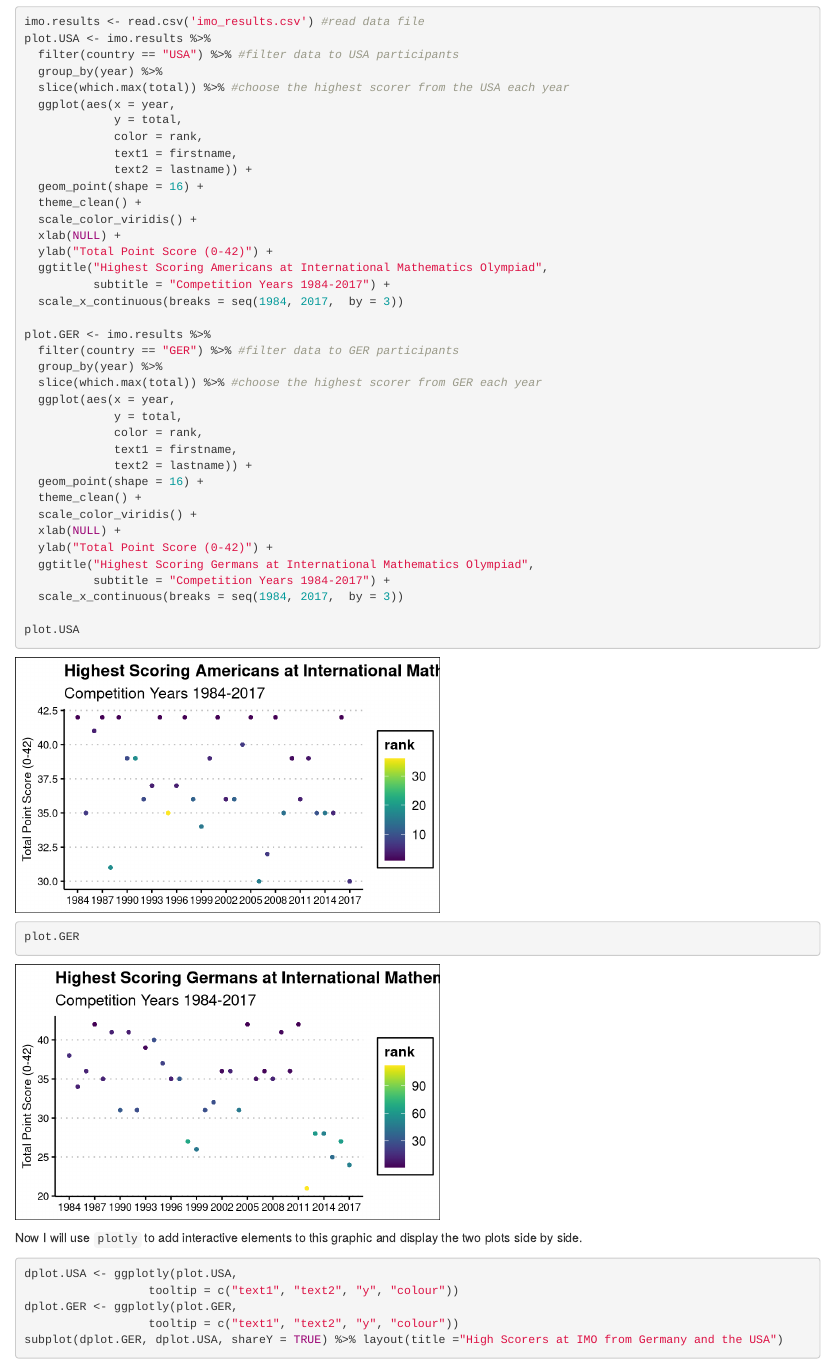
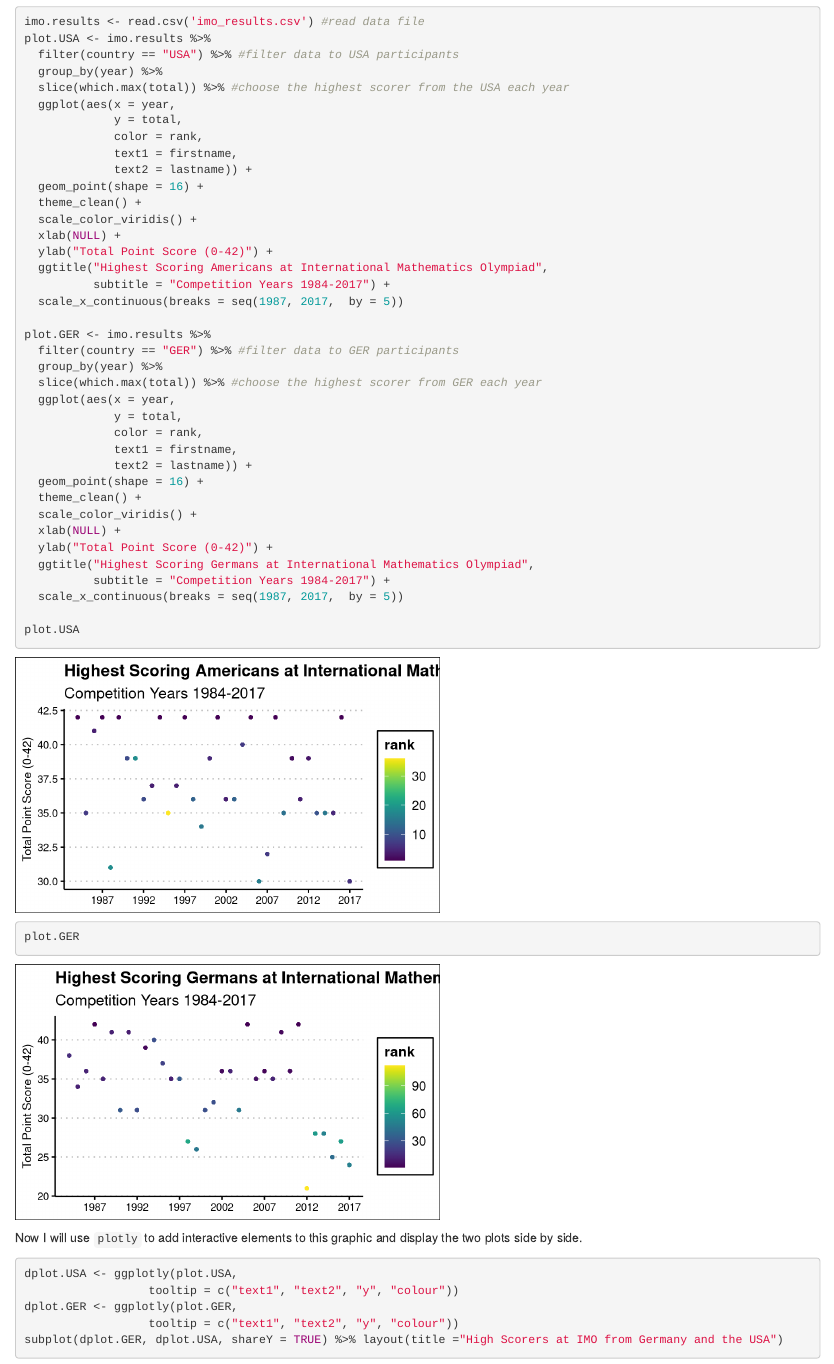
Before and after one commit to ruth-hilton/HW2_Hilton_Ruth, an R Markdown document (HW2_Hilton_Ruth.Rmd): the page in a window 1100 px wide, from 360 px down. Rendered offline with R 4.5, knitr and Pandoc, with nearby package versions.

Commit message:
axes edits

```diff
--- a/HW2_Hilton_Ruth.Rmd
+++ b/HW2_Hilton_Ruth.Rmd
@@ -41,7 +41,7 @@ plot.USA <- imo.results %>%
   ylab("Total Point Score (0-42)") +
   ggtitle("Highest Scoring Americans at International Mathematics Olympiad",
           subtitle = "Competition Years 1984-2017") +
-  scale_x_continuous(breaks = seq(1984, 2017,  by = 3))
+  scale_x_continuous(breaks = seq(1987, 2017,  by = 5))
 
 plot.GER <- imo.results %>%
   filter(country == "GER") %>% #filter data to GER participants
@@ -59,7 +59,7 @@ plot.GER <- imo.results %>%
   ylab("Total Point Score (0-42)") +
   ggtitle("Highest Scoring Germans at International Mathematics Olympiad",
           subtitle = "Competition Years 1984-2017") +
-  scale_x_continuous(breaks = seq(1984, 2017,  by = 3))
+  scale_x_continuous(breaks = seq(1987, 2017,  by = 5))
 
 plot.USA
 plot.GER
```
